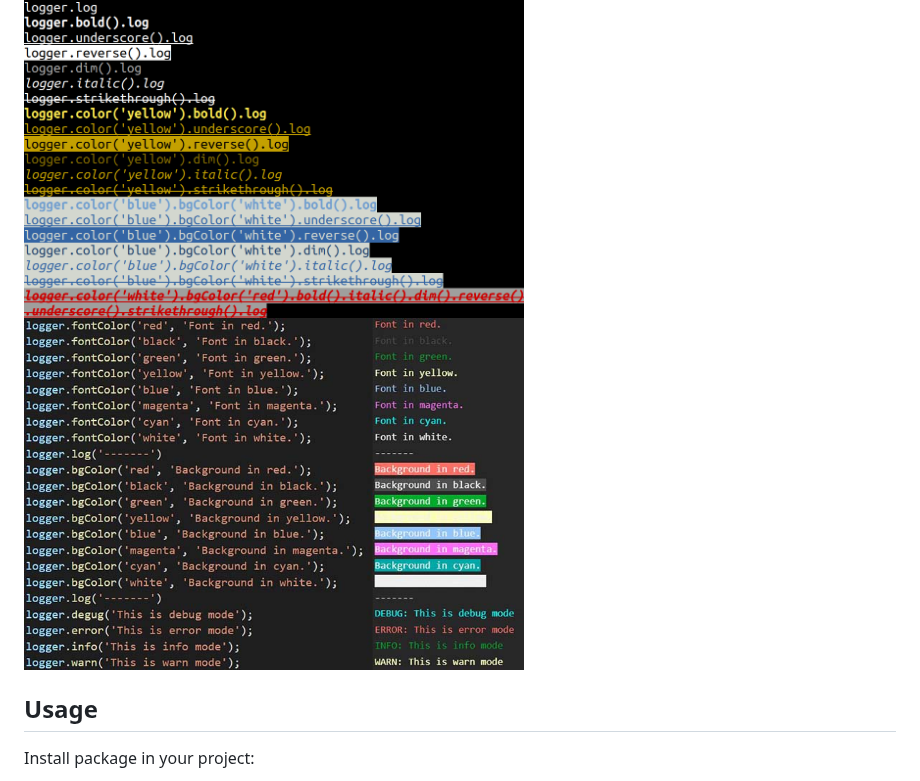
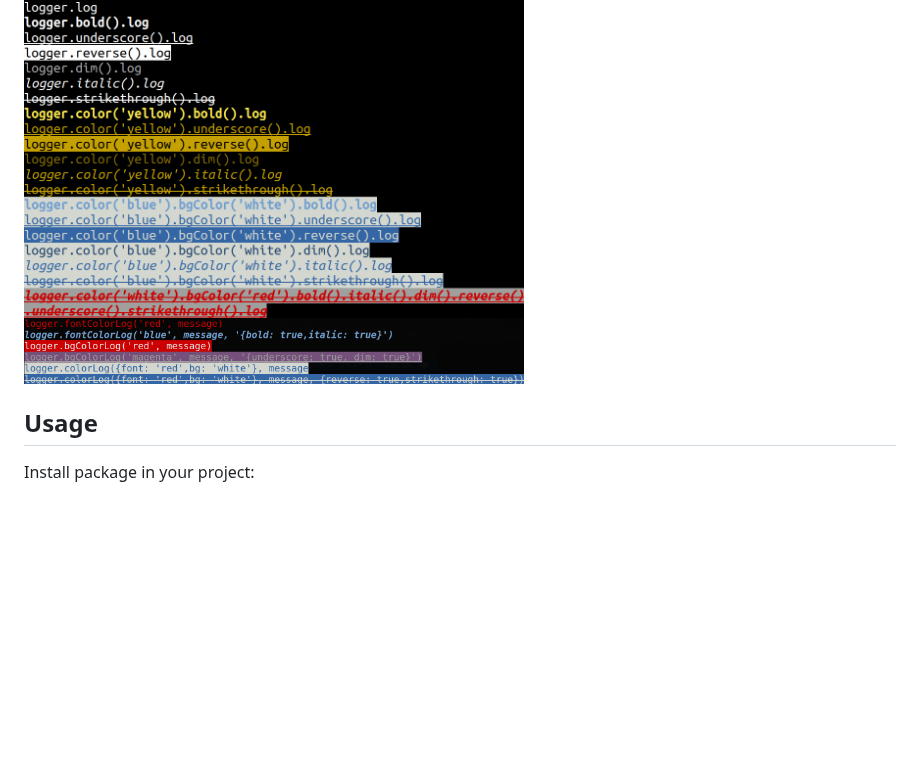
Before and after one commit to tigercosmos/node-color-log, a Markdown page: README.md, the part around the change. Rendered like a GitHub page; pictures changed too: assets/demo-color.png (added), assets/demo.JPG (deleted); blank space fills up the shorter version.

```diff
--- a/README.md
+++ b/README.md
@@ -11,7 +11,7 @@ The more powerful logger for NodeJS.
 
 <img alt="Demo" src="https://raw.githubusercontent.com/tigercosmos/node-color-log/master/assets/demo-log.png" width="500">
 
-<img alt="Demo" src="https://raw.githubusercontent.com/tigercosmos/node-color-log/master/assets/demo.JPG" width="500">
+<img alt="Demo" src="https://raw.githubusercontent.com/tigercosmos/node-color-log/master/assets/demo-color.png" width="500">
 
 ## Usage
 Install package in your project:
```
Also changed, not shown: change.log.md (+3 -0 lines), 2 other files.
